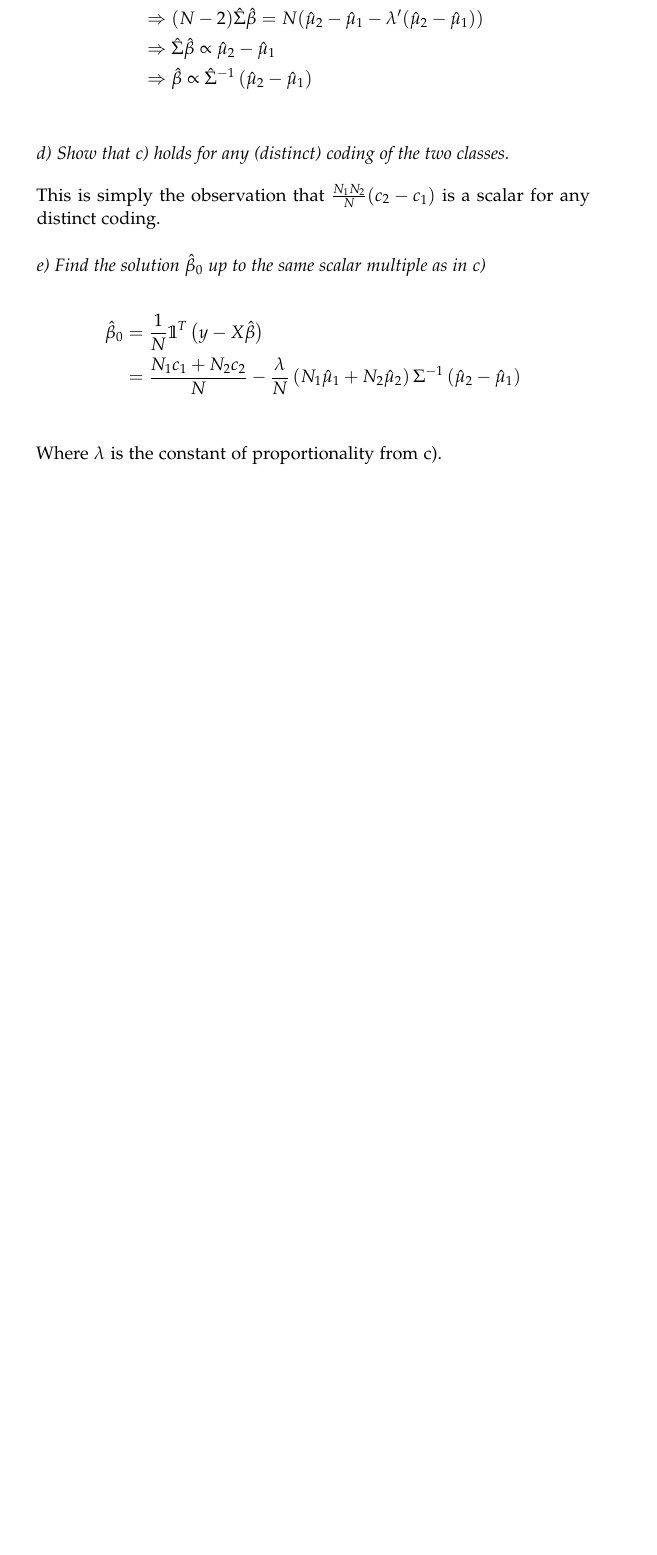
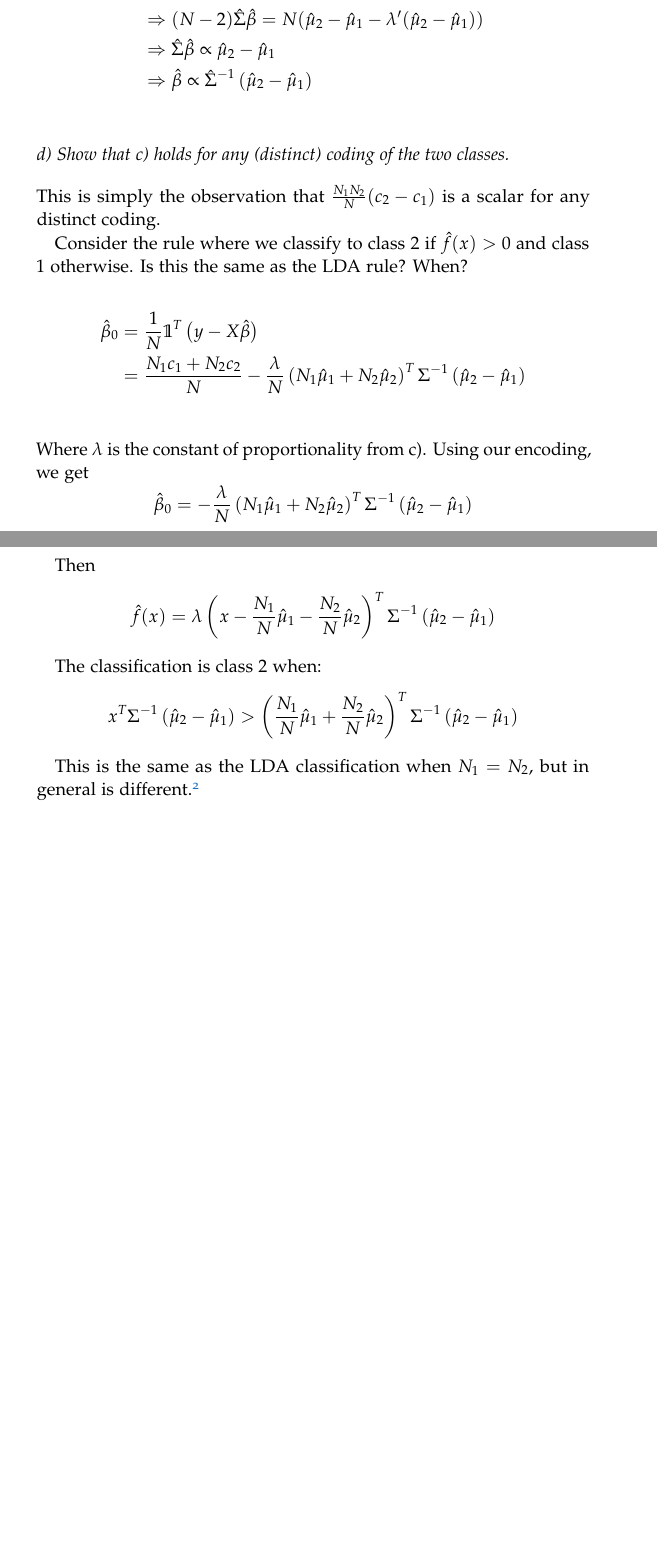
Before and after one commit to KrishanBhalla/Elements-Of-Statistical-Learning, a LaTeX thesis (main.tex, which reads Chapters/chapter4.tex): part of page 22 of 22 before the commit and two parts of pages 22 and 23 of 23 after it, the two joined at a grey line, cut so that both start at the same text, the shorter picture padded with empty space. Compiled offline with pdfLaTeX.

Commit message:
Updates from Overleaf

```diff
--- a/Chapters/chapter4.tex
+++ b/Chapters/chapter4.tex
@@ -127,10 +127,22 @@ For proportionality:
 
 This is simply the observation that $\frac{N_1 N_2}{N}(c_2 - c_1)$ is a scalar for any distinct coding.
 
-\subsubsection*{e) Find the solution $\hat{\beta}_0$ up to the same scalar multiple as in c)}
+\subsubsection*{e) Find the solution $\hat{\beta}_0$ up to the same scalar multiple as in c). Hence find the solution for the predicted value $\hat{f}(x) = \hat{\beta}_0 + x^T \hat{\beta}$.
+
+Consider the rule where we classify to class $2$ if $\hat{f}(x) > 0$ and class $1$ otherwise. Is this the same as the LDA rule? When?}
 
 \begin{align*}
     \hat{\beta}_0 &= \frac{1}{N}\mathbb{1}^T\left(y - X\hat{\beta}\right)\\
-    &= \frac{N_1 c_1 + N_2 c_2}{N} - \frac{\lambda}{N} \left(N_1 \hat{\mu}_1 + N_2 \hat{\mu}_2\right) \Sigma^{-1} \left(\hat{\mu}_2 - \hat{\mu}_1 \right)\\
+    &= \frac{N_1 c_1 + N_2 c_2}{N} - \frac{\lambda}{N} \left(N_1 \hat{\mu}_1 + N_2 \hat{\mu}_2\right)^T \Sigma^{-1} \left(\hat{\mu}_2 - \hat{\mu}_1 \right)\\
 \end{align*}
 Where $\lambda$ is the constant of proportionality from c).
+Using our encoding, we get
+$$\hat{\beta}_0 =  - \frac{\lambda}{N} \left(N_1 \hat{\mu}_1 + N_2 \hat{\mu}_2\right)^T \Sigma^{-1} \left(\hat{\mu}_2 - \hat{\mu}_1 \right)$$
+
+Then $$\hat{f}(x) = \lambda \left(x -\frac{N_1}{N} \hat{\mu}_1 - \frac{N_2}{N} \hat{\mu}_2\right)^T \Sigma^{-1} \left(\hat{\mu}_2 - \hat{\mu}_1 \right)$$
+
+The classification is class $2$ when:
+$$x^T \Sigma^{-1} \left(\hat{\mu}_2 - \hat{\mu}_1 \right) > \left(\frac{N_1}{N} \hat{\mu}_1 + \frac{N_2}{N} \hat{\mu}_2\right)^T \Sigma^{-1} \left(\hat{\mu}_2 - \hat{\mu}_1 \right)$$
+
+This is the same as the LDA classification when $N_1 = N_2$, but in general is different.\footnote{
+$N_1 = N_2$ gives $log (N_2 / N_1) = 0$ and $N_1 / N = N_2 / N = 1/2$ so the classification rules become identical. To see the difference set $\mu_1 = 0$ say, and the result should be clear. The log term depends only on the relative number of samples in each class, whereas the expression above depends on the average of those samples.}
```
